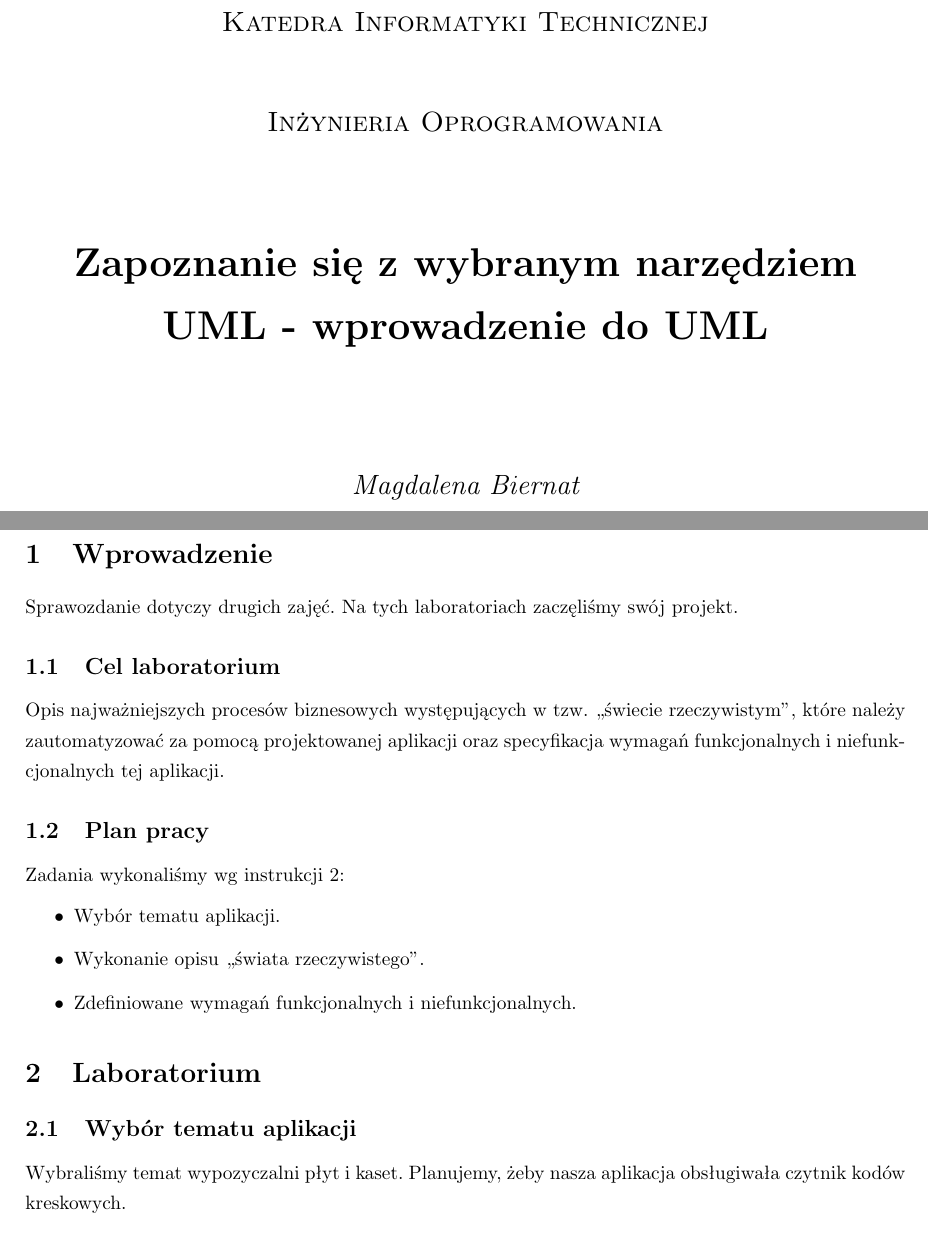
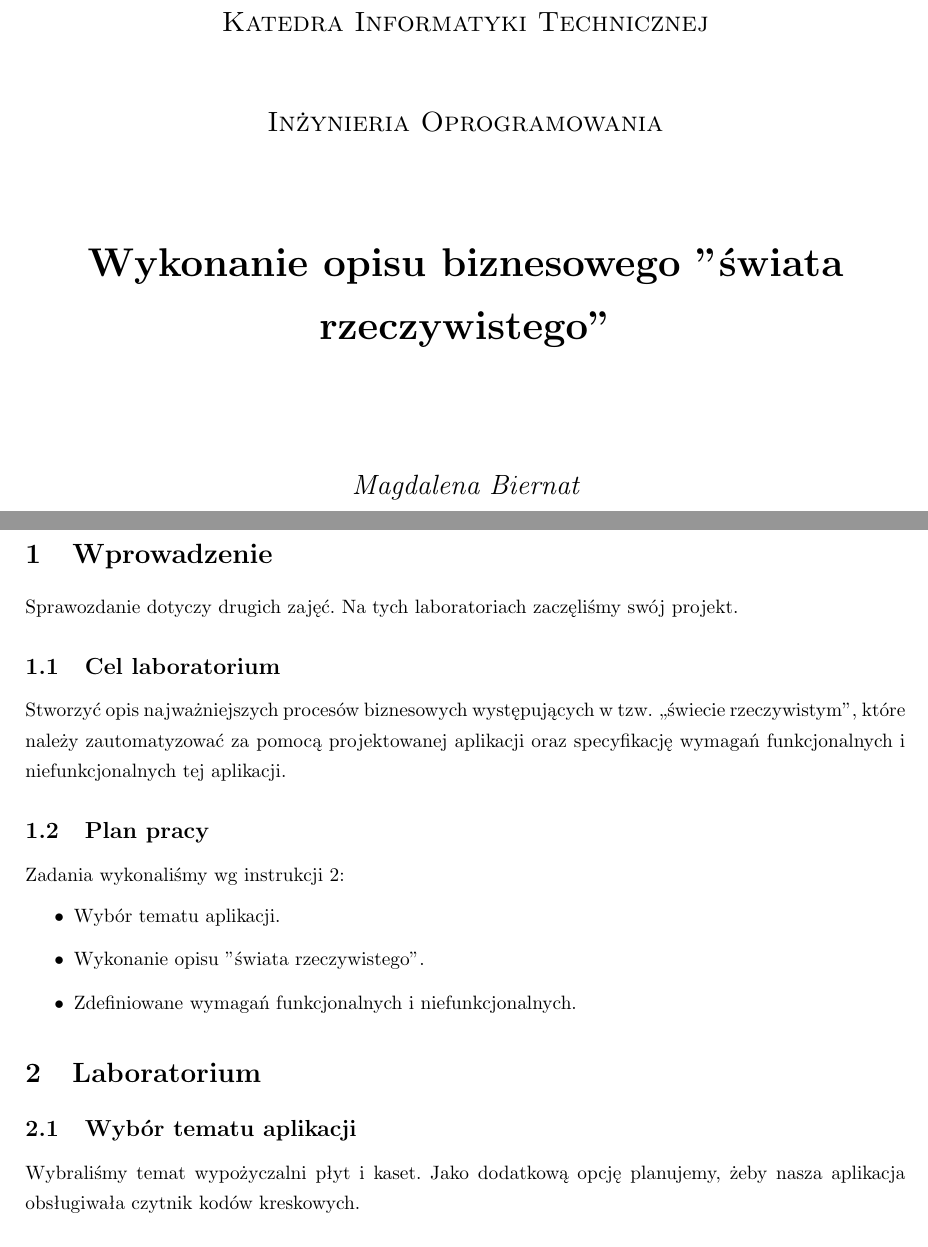
Before and after one commit to mbortkiewicz/projects, a LaTeX document (Studia/Inżynieria oprogramowania/Sprawozdania/Lab2/document.tex): two parts of pages 1 and 2 of 3, joined at a grey line, cut so that both start at the same text. Compiled offline with pdfLaTeX.

Commit message:
Przywrócenie sprawozdania z lab2

```diff
--- a/Studia/Inżynieria oprogramowania/Sprawozdania/Lab2/document.tex
+++ b/Studia/Inżynieria oprogramowania/Sprawozdania/Lab2/document.tex
@@ -20,7 +20,7 @@
 	\vspace{1cm}
 	{\scshape\Large Inżynieria Oprogramowania\par}
 	\vspace{1.5cm}
-	{\huge\bfseries Zapoznanie się z wybranym narzędziem UML - wprowadzenie do UML\par}
+	{\huge\bfseries Wykonanie opisu biznesowego "świata rzeczywistego"\par}
 	\vspace{2cm}
 	{\Large\itshape Magdalena Biernat\par}
 	{\Large\itshape Mateusz Bortkiewicz\par}
@@ -37,19 +37,19 @@
 Sprawozdanie dotyczy drugich zajęć. Na tych laboratoriach zaczęliśmy swój projekt.
 
 \subsection{Cel laboratorium}
-Opis najważniejszych procesów biznesowych występujących w tzw. „świecie rzeczywistym”, które należy zautomatyzować za pomocą projektowanej aplikacji oraz specyfikacja wymagań funkcjonalnych i niefunkcjonalnych tej aplikacji.
+Stworzyć opis najważniejszych procesów biznesowych występujących w tzw. „świecie rzeczywistym”, które należy zautomatyzować za pomocą projektowanej aplikacji oraz specyfikację wymagań funkcjonalnych i niefunkcjonalnych tej aplikacji.
 
 \subsection{Plan pracy}
 Zadania wykonaliśmy wg instrukcji 2:
 \begin{itemize}
 \item Wybór tematu aplikacji.
-\item Wykonanie opisu „świata rzeczywistego”.
+\item Wykonanie opisu "świata rzeczywistego".
 \item Zdefiniowane wymagań funkcjonalnych i niefunkcjonalnych.
 \end{itemize}
 \section{Laboratorium}
 
 \subsection{Wybór tematu aplikacji}
-Wybraliśmy temat wypozyczalni płyt i kaset. Planujemy, żeby nasza aplikacja obsługiwała czytnik kodów kreskowych.
+Wybraliśmy temat wypożyczalni płyt i kaset. Jako dodatkową opcję planujemy, żeby nasza aplikacja obsługiwała czytnik kodów kreskowych.
 
 \subsection{Opis "świata rzeczywistego"}
 Pracownicy wypożyczają płyty DVD, Blu-ray i kasety. Każda pozycja na magazynie posiada indywidualny ref, a także kod kreskowy. Posiada referencję do danego tytułu, nośnik, obecnego klienta, datę wypożyczenia oraz przewidywaną datę zwrotu. Pracownicy mogą również wprowadzić nowe artykuły do systemu, a także oznaczać jako uszkodzone (dokonywać ich usunięcia). System powinien automatycznie tworzyć dokumenty (faktury oraz dokumenty magazynowe) na podstawie wprowadzanych wypożyczeń i zwrotów. Pracownik może przeglądać stany magazynowe. Identyfikacji danej pozycji może dokonać za pomocą czytnika kodów kreskowych.
```
Also changed, not shown: Studia/Inżynieria oprogramowania/Sprawozdania/Lab2/document.pdf.
